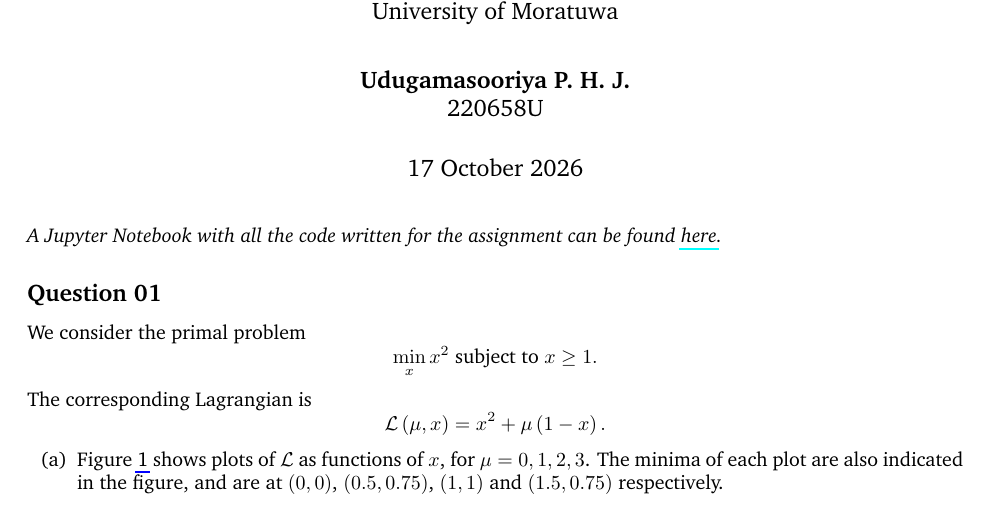
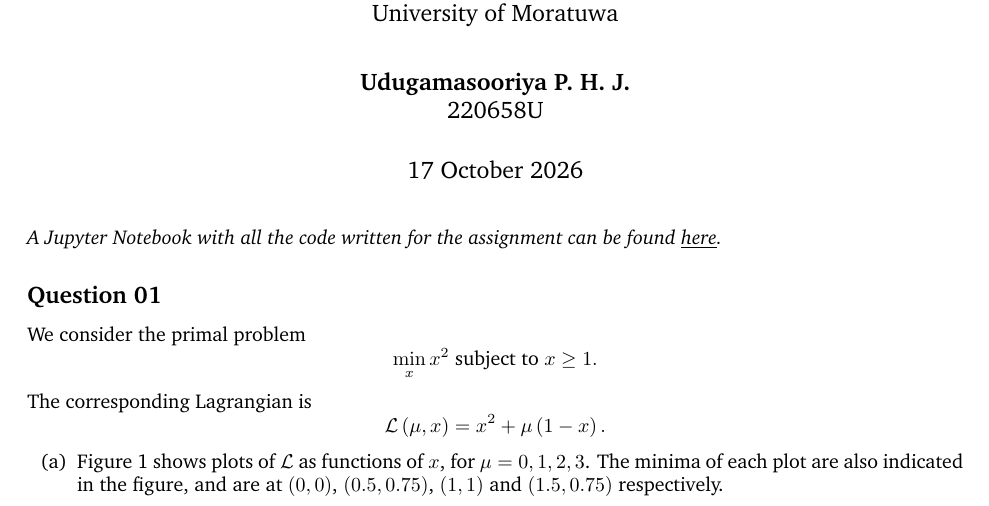
Before and after one commit to pulasthi-u/en3330-assignment03, a LaTeX document (report/220658U_EN3330_A03.tex): part of page 1 of 9, cut so that both start at the same text. Compiled offline with pdfLaTeX.

```diff
--- a/220658U_EN3330_A03.tex
+++ b/report/220658U_EN3330_A03.tex
@@ -10,12 +10,7 @@
 \usepackage{graphicx}
 \usepackage{parskip}
 \usepackage{xcolor}
-\usepackage{hyperref}
-\hypersetup{
-    colorlinks=false,
-    pdfborderstyle={/S/U/W 1},
-    linkbordercolor=blue
-}
+\usepackage[hidelinks]{hyperref}
 \captionsetup{width=1.1\linewidth, justification=centering}
 \allowdisplaybreaks
 
@@ -61,7 +56,7 @@
 \begin{document}
 	\maketitle
 
-    \textit{A Jupyter Notebook with all the code written for the assignment can be found \href{https://google.com}{here}.}
+    \textit{A Jupyter Notebook with all the code written for the assignment can be found \href{https://google.com}{\underline{here}}.}
 
     \subsection*{Question 01}
 
```
Also changed, not shown: 220658U_EN3330_A03.pdf (deleted), report/220658U_EN3330_A03.pdf (added), report/imgs/1.png (renamed from imgs/1.png), report/imgs/2.png (renamed from imgs/2.png), report/imgs/3.png (renamed from imgs/3.png), report/imgs/4.png (renamed from imgs/4.png), report/imgs/5.png (renamed from imgs/5.png), 11 other files.
